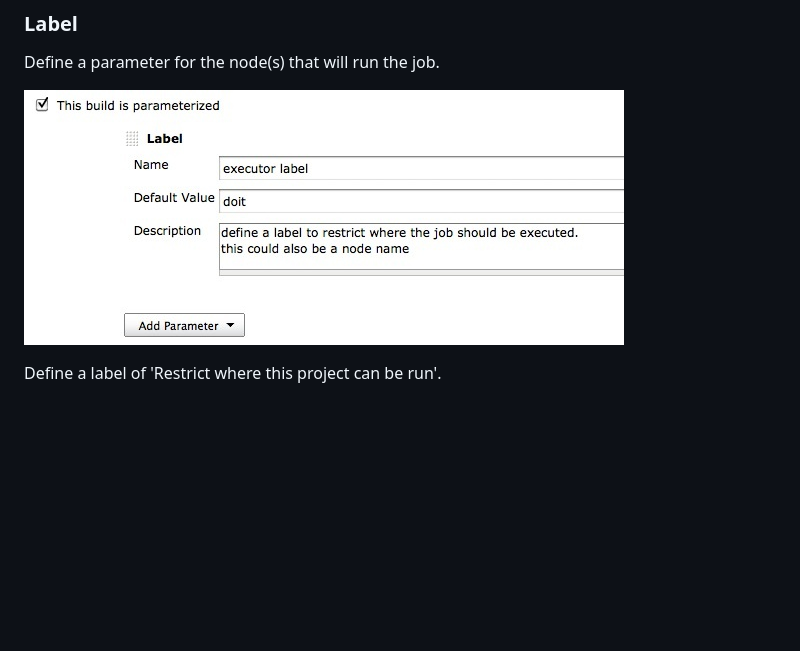
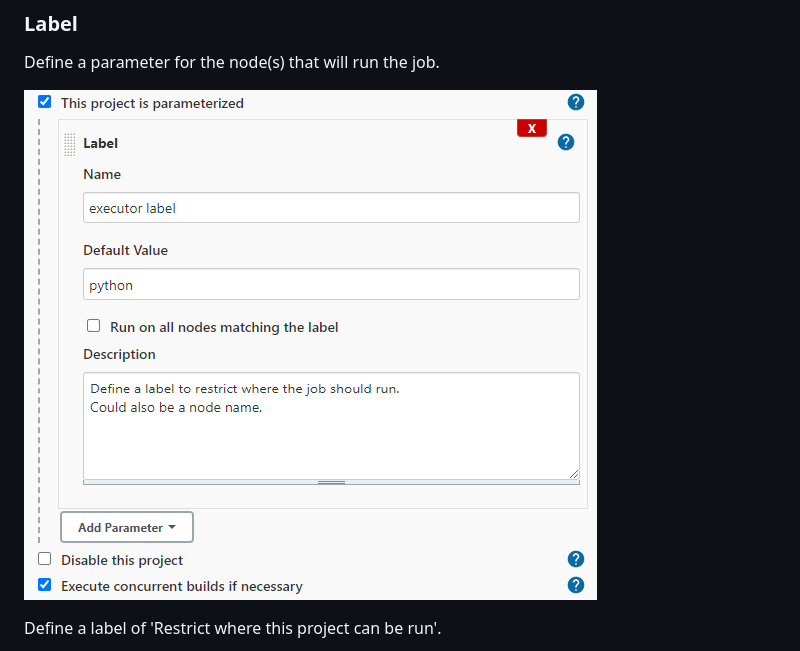
Before and after one commit to jenkinsci/nodelabelparameter-plugin, a Markdown page: README.md, the part around the change. Rendered like a GitHub page; pictures changed too: images/labelParameter.jpg (deleted), images/labelParameter.png (added); blank space fills up the shorter version.

Commit message:
Update label parameter image

```diff
--- a/README.md
+++ b/README.md
@@ -39,7 +39,7 @@ The job will then be executed on each of the nodes, one after the other or concu
 
 Define a parameter for the node(s) that will run the job.
 
-![](images/labelParameter.jpg)
+![](images/labelParameter.png)
 
 Define a label of 'Restrict where this project can be run'.
 
```
